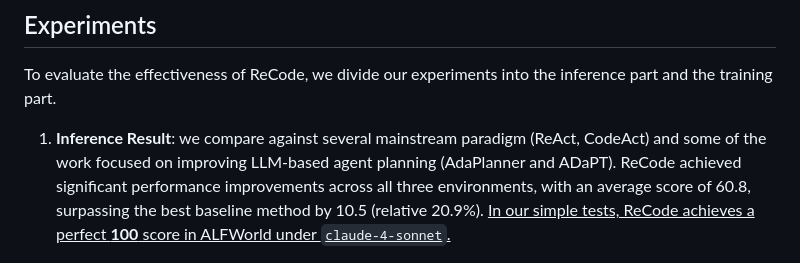
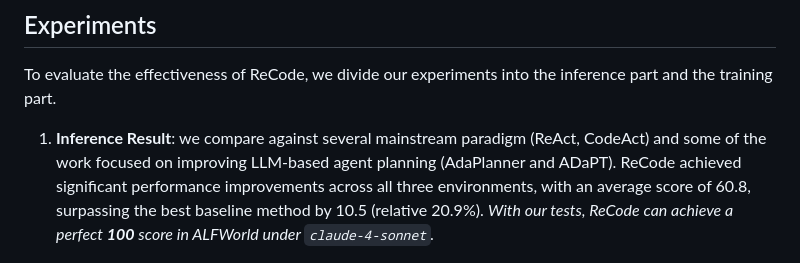
Before and after one commit to FoundationAgents/ReCode, a Markdown page: README.md, the part around the change. Drawn GitHub-style.

```diff
--- a/README.md
+++ b/README.md
@@ -36,7 +36,7 @@ ReCode adopts a divide-and-conquer strategy, decomposing complex tasks into exec
 
 To evaluate the effectiveness of ReCode, we divide our experiments into the inference part and the training part.
 
-1. **Inference Result**: we compare against several mainstream paradigm (ReAct, CodeAct) and some of the work focused on improving LLM-based agent planning (AdaPlanner and ADaPT). ReCode achieved significant performance improvements across all three environments, with an average score of 60.8, surpassing the best baseline method by 10.5 (relative 20.9%). <u>In our simple tests, ReCode achieves a perfect **100** score in ALFWorld under `claude-4-sonnet`.</u>
+1. **Inference Result**: we compare against several mainstream paradigm (ReAct, CodeAct) and some of the work focused on improving LLM-based agent planning (AdaPlanner and ADaPT). ReCode achieved significant performance improvements across all three environments, with an average score of 60.8, surpassing the best baseline method by 10.5 (relative 20.9%). _With our tests, ReCode can achieve a perfect **100** score in ALFWorld under `claude-4-sonnet`._
 
 
 
```
